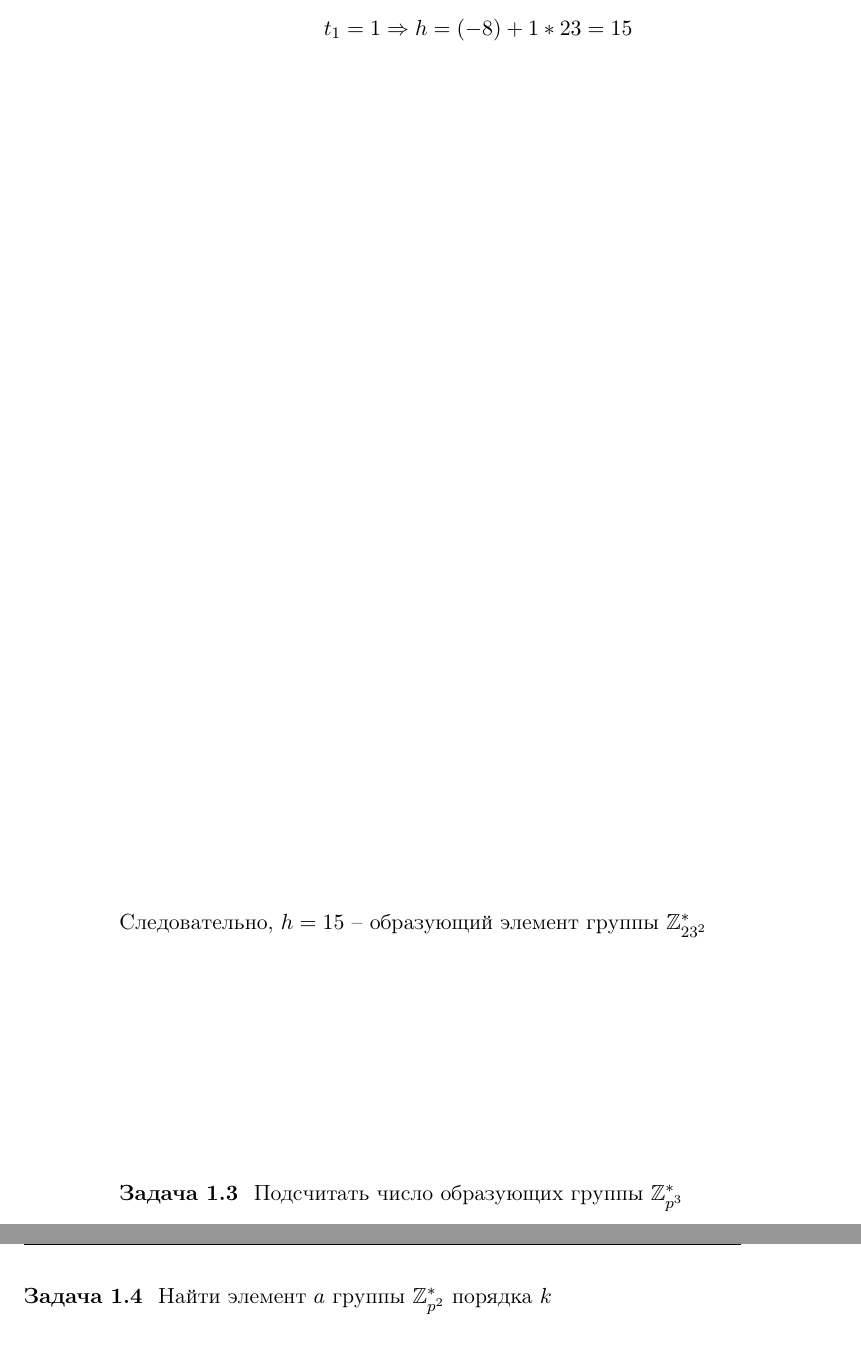
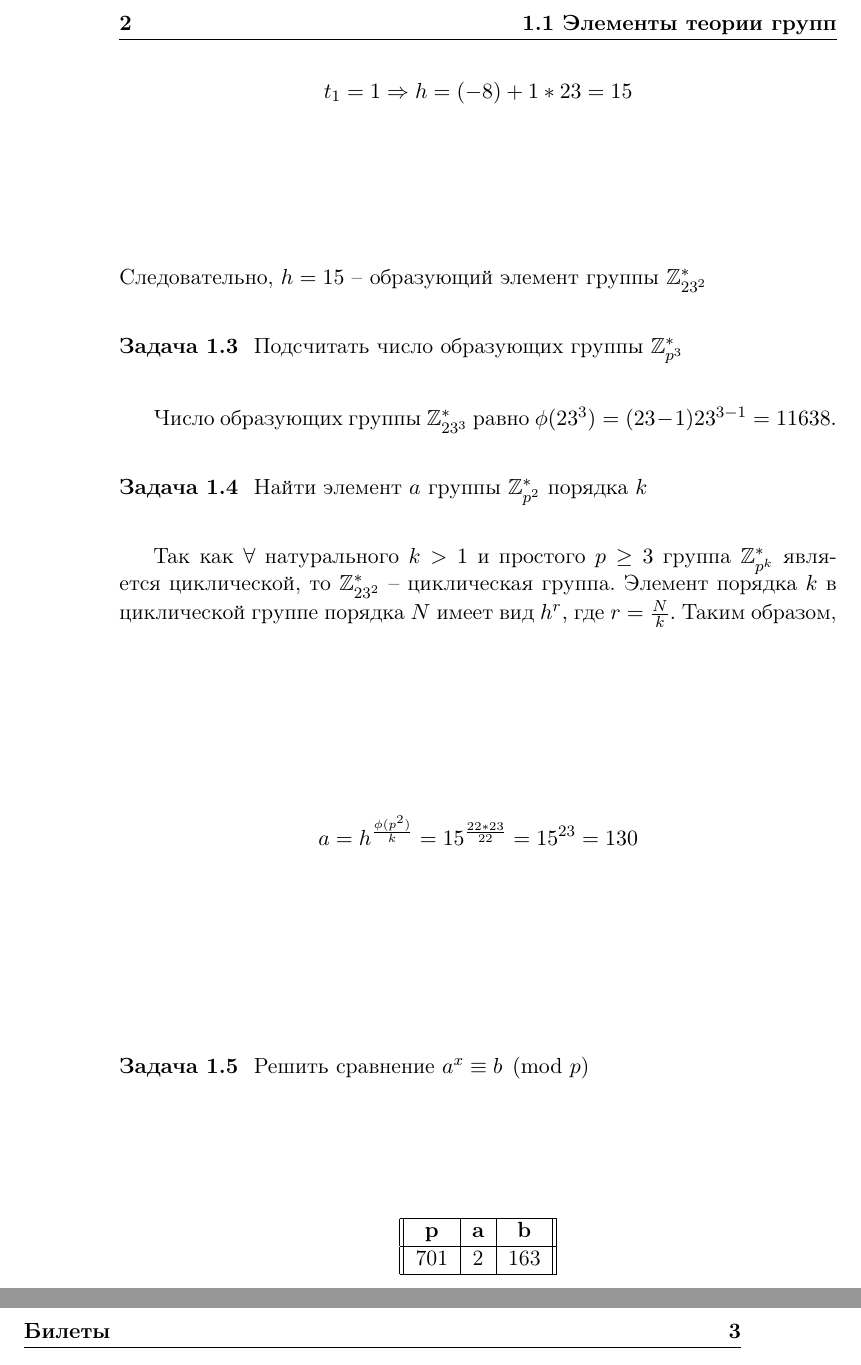
Before and after one commit to ediah/knowledge, a LaTeX book (src/МОК.tex): two parts of pages 6 and 7 of 9 before the commit and two parts of pages 6 and 7 of 10 after it, joined at a grey line, cut at the place of the change. Compiled offline with pdfLaTeX.

Commit message:
4 задача

```diff
--- a/src/МОК.tex
+++ b/src/МОК.tex
@@ -56,9 +56,31 @@ $$ t_1 = 1 \Rightarrow h = (-8) + 1 * 23 = 15 $$
 
 \task{Подсчитать число образующих группы $\mathbb{Z}_{p^3}^*$}
 
-
+Число образующих группы $\mathbb{Z}_{23^3}^*$ равно $\phi(23^3) = (23 - 1) 23 ^ {3 - 1} = 11638.$
 
 \task{Найти элемент $a$ группы $\mathbb{Z}_{p^2}^*$ порядка $k$}
+
+Так как $\forall$ натурального $k>1$ и простого $p \ge 3$ группа $\mathbb{Z}_{p^k}^*$ является циклической, то $\mathbb{Z}_{23^2}^*$ -- циклическая группа. Элемент порядка $k$ в циклической группе порядка $N$ имеет вид $h^r,$ где $r = \frac{N}{k}.$ Таким образом,
+
+$$ a = h ^ { \frac{\phi(p ^ 2)}{k} } = 15 ^ { \frac{22 * 23}{22} } = 15 ^ {23} = 130 $$
+
+\task{Решить сравнение $a^x \equiv b \pmod p$}
+
+\medskip
+
+{\centering
+\begin{tabular}{||c|c|c||}
+\hline
+\textbf{p} & \textbf{a} & \textbf{b} \\
+\hline
+701 & 2 & 163 \\
+\hline
+\end{tabular}
+
+}
+
+\medskip
+
 
 
 \chapter{Билеты}
```
Also changed, not shown: pages/МОК.pdf (added), pages/ЭКА.pdf (added), МОК.pdf (added), 5 other files.
